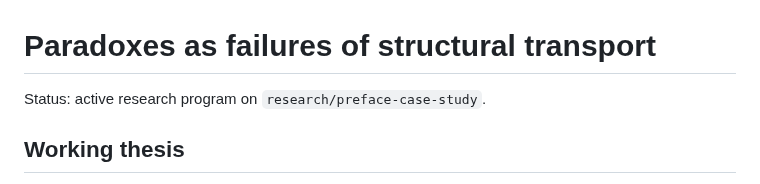
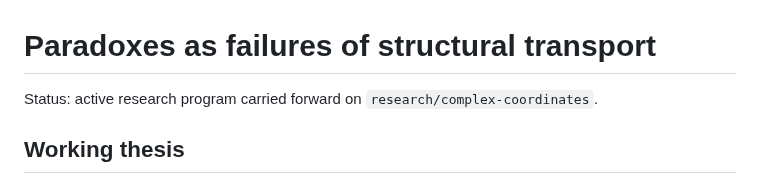
Before and after one commit to cr4bbz/4PEL-Lean-Formalization, a Markdown page: docs/PARADOX_TRANSPORT_RESEARCH.md, the part around the change. Drawn GitHub-style.

Commit message:
Refresh verification status in docs/PARADOX_TRANSPORT_RESEARCH.md

```diff
--- a/docs/PARADOX_TRANSPORT_RESEARCH.md
+++ b/docs/PARADOX_TRANSPORT_RESEARCH.md
@@ -1,6 +1,6 @@
 # Paradoxes as failures of structural transport
 
-Status: active research program on `research/preface-case-study`.
+Status: active research program carried forward on `research/complex-coordinates`.
 
 ## Working thesis
 
```
